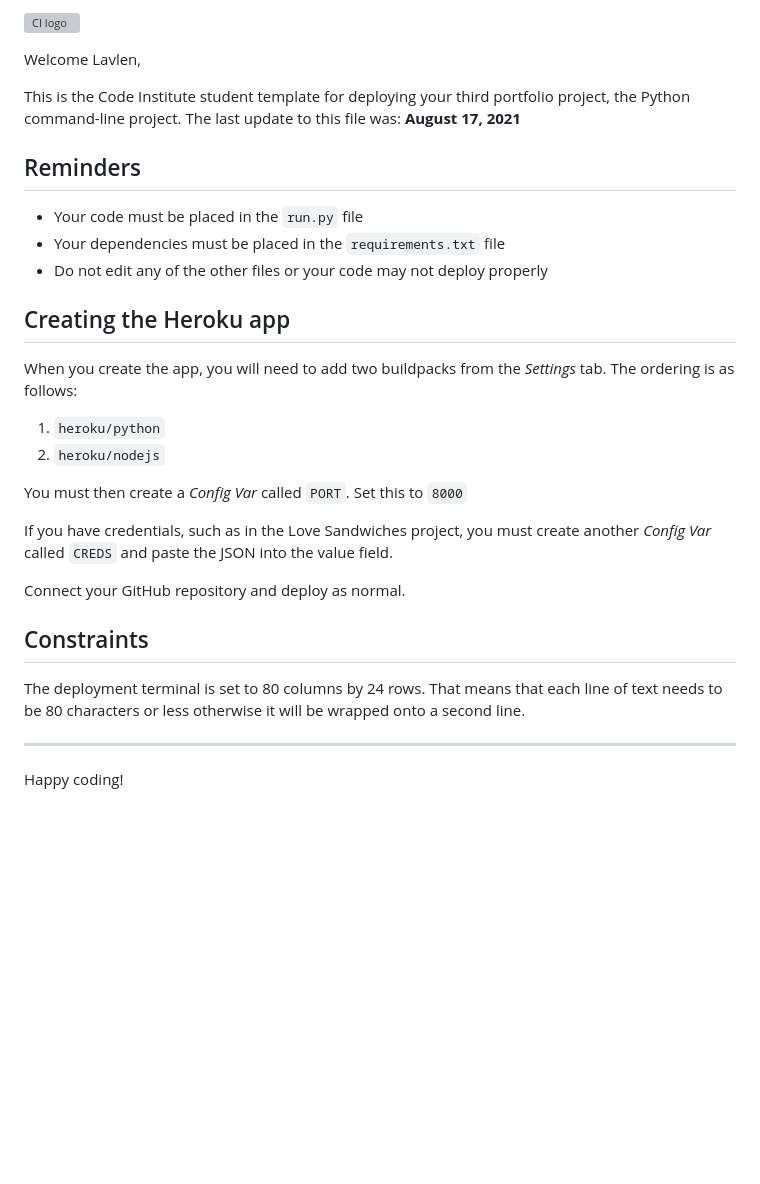
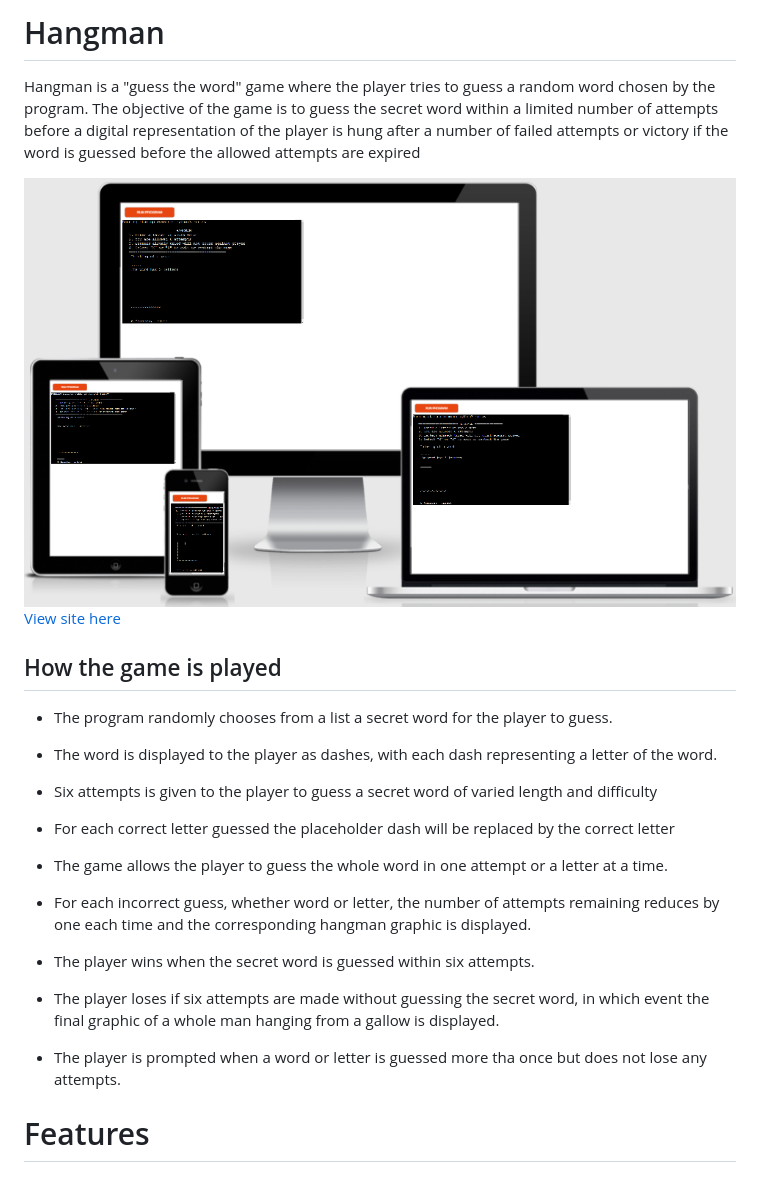
Before and after one commit to Lavlen/hangman, a Markdown page: README.md, the part around the change. GitHub-like rendering; pictures changed too: responsiveness/hangman_responsive.PNG (added); blank space fills up the shorter version; grey boxes are pictures that could not be loaded.

Commit message:
add README section about the game and how to play

```diff
--- a/README.md
+++ b/README.md
@@ -1,31 +1,28 @@
-![CI logo](https://codeinstitute.s3.amazonaws.com/fullstack/ci_logo_small.png)
+# Hangman
+Hangman is a "guess the word" game where the player tries to guess a random word chosen by the program. The objective of the game is to guess the secret word within a limited number of attempts before a digital representation of the player is hung after a number of failed attempts or victory if the word is guessed before the allowed attempts are expired
 
-Welcome Lavlen,
+<img src="https://github.com/Lavlen/hangman/blob/main/responsiveness/hangman_responsive.PNG" style="max-width:50%;">
 
-This is the Code Institute student template for deploying your third portfolio project, the Python command-line project. The last update to this file was: **August 17, 2021**
+[View site here](https://hangm-n.herokuapp.com)
 
-## Reminders
+## How the game is played
 
-* Your code must be placed in the `run.py` file
-* Your dependencies must be placed in the `requirements.txt` file
-* Do not edit any of the other files or your code may not deploy properly
+* The program randomly chooses from a list a secret word for the player to guess.
 
-## Creating the Heroku app
+* The word is displayed to the player as dashes, with each dash representing a letter of the word.
 
-When you create the app, you will need to add two buildpacks from the _Settings_ tab. The ordering is as follows:
+* Six attempts is given to the player to guess a secret word of varied length and difficulty
 
-1. `heroku/python`
-2. `heroku/nodejs`
+* For each correct letter guessed the placeholder dash will be replaced by the correct letter
 
-You must then create a _Config Var_ called `PORT`. Set this to `8000`
+* The game allows the player to guess the whole word in one attempt or a letter at a time.
 
-If you have credentials, such as in the Love Sandwiches project, you must create another _Config Var_ called `CREDS` and paste the JSON into the value field.
+* For each incorrect guess, whether word or letter, the number of attempts remaining reduces by one each time and the  corresponding hangman graphic is displayed.
 
-Connect your GitHub repository and deploy as normal.
+* The player wins when the secret word is guessed within six attempts.
 
-## Constraints
+* The player loses if six attempts are made without guessing the secret word, in which event the final graphic of a whole man hanging from a gallow is displayed.
 
-The deployment terminal is set to 80 columns by 24 rows. That means that each line of text needs to be 80 characters or less otherwise it will be wrapped onto a second line.
+* The player is prompted when a word or letter is guessed more tha once but does not lose any attempts.
 
------
-Happy coding!
+# Features
```
